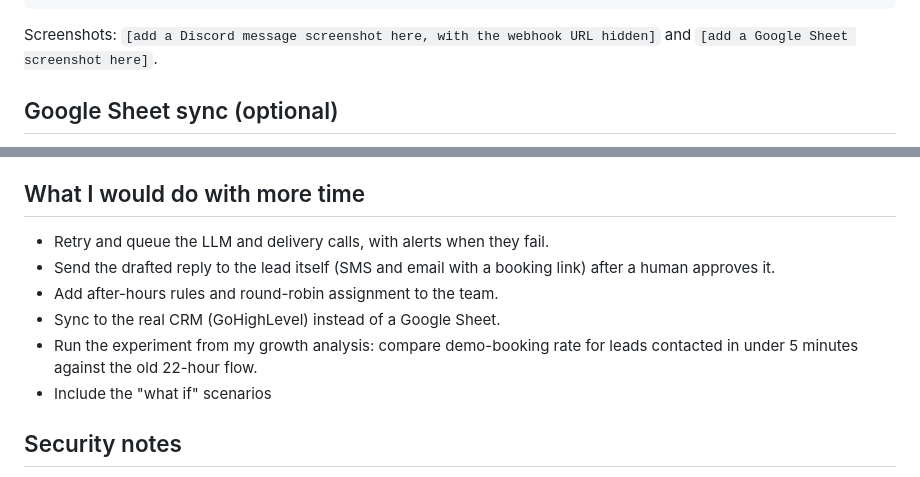
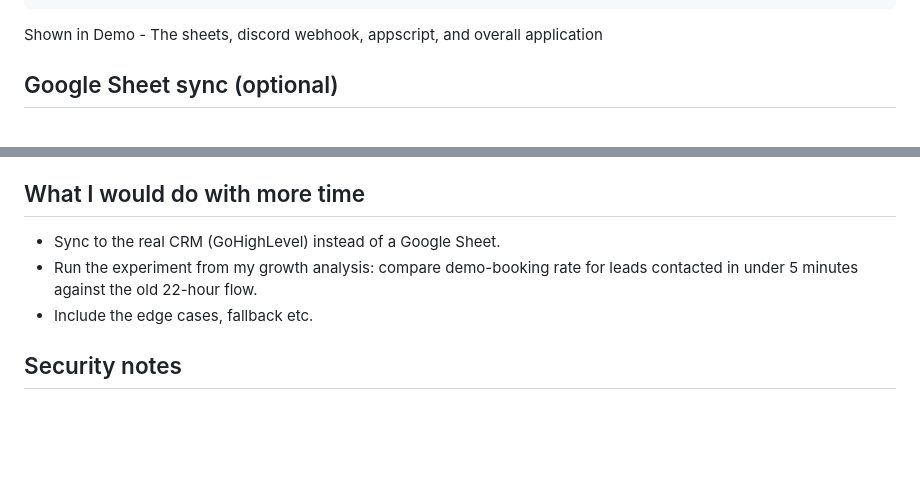
Before and after one commit to varshaverse/speed-to-lead-mvp, a Markdown page: README.md, 2 parts joined by grey strips. Rendered like a GitHub page; blank space fills up the shorter version.

Commit message:
Revise README for clarity on demo and future plans
Updated README to clarify demo content and future improvements.

````diff
--- a/README.md
+++ b/README.md
@@ -142,7 +142,7 @@ Example response from `POST /webhooks/facebook-lead` (values are illustrative):
 }
 ```
 
-Screenshots: `[add a Discord message screenshot here, with the webhook URL hidden]` and `[add a Google Sheet screenshot here]`.
+Shown in Demo - The sheets, discord webhook, appscript, and overall application
 
 ## Google Sheet sync (optional)
 
@@ -213,13 +213,9 @@ The timer starts when the webhook request is received (`time.perf_counter()` in
 - Latency depends on the LLM and the Discord API, so it varies from run to run.
 
 ## What I would do with more time
-
-- Retry and queue the LLM and delivery calls, with alerts when they fail.
-- Send the drafted reply to the lead itself (SMS and email with a booking link) after a human approves it.
-- Add after-hours rules and round-robin assignment to the team.
 - Sync to the real CRM (GoHighLevel) instead of a Google Sheet.
 - Run the experiment from my growth analysis: compare demo-booking rate for leads contacted in under 5 minutes against the old 22-hour flow.
-- Include the "what if" scenarios
+- Include the edge cases, fallback etc.
 
 ## Security notes
 
````
